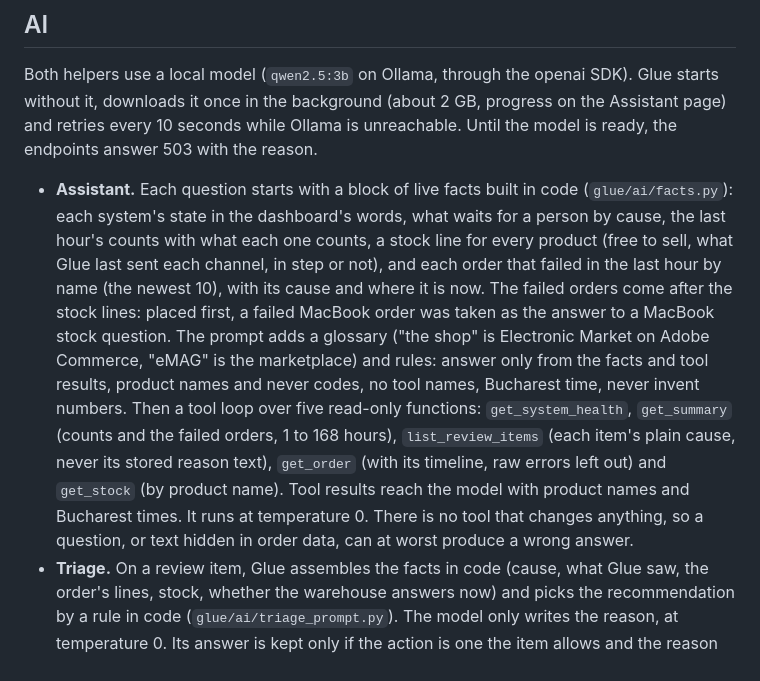
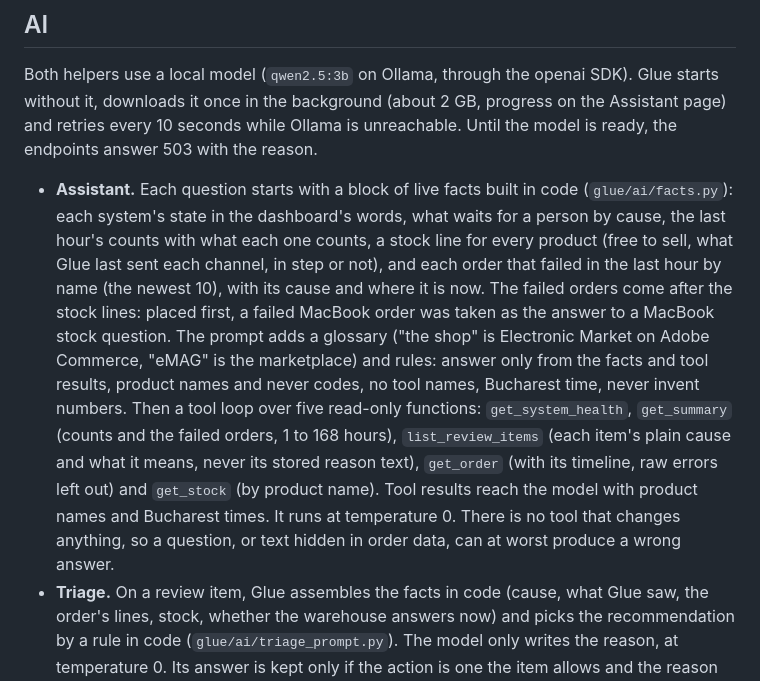
Before and after one commit to PantelimonGulie/adb-glue-service, a Markdown page: docs/architecture.md, the part around the change. Rendered like a GitHub page.

```diff
--- a/docs/architecture.md
+++ b/docs/architecture.md
@@ -434,7 +434,7 @@ At scale these become workers partitioned by order id and one elected reconciler
 
 Both helpers use a local model (`qwen2.5:3b` on Ollama, through the openai SDK). Glue starts without it, downloads it once in the background (about 2 GB, progress on the Assistant page) and retries every 10 seconds while Ollama is unreachable. Until the model is ready, the endpoints answer 503 with the reason.
 
-- **Assistant.** Each question starts with a block of live facts built in code (`glue/ai/facts.py`): each system's state in the dashboard's words, what waits for a person by cause, the last hour's counts with what each one counts, a stock line for every product (free to sell, what Glue last sent each channel, in step or not), and each order that failed in the last hour by name (the newest 10), with its cause and where it is now. The failed orders come after the stock lines: placed first, a failed MacBook order was taken as the answer to a MacBook stock question. The prompt adds a glossary ("the shop" is Electronic Market on Adobe Commerce, "eMAG" is the marketplace) and rules: answer only from the facts and tool results, product names and never codes, no tool names, Bucharest time, never invent numbers. Then a tool loop over five read-only functions: `get_system_health`, `get_summary` (counts and the failed orders, 1 to 168 hours), `list_review_items` (each item's plain cause, never its stored reason text), `get_order` (with its timeline, raw errors left out) and `get_stock` (by product name). Tool results reach the model with product names and Bucharest times. It runs at temperature 0. There is no tool that changes anything, so a question, or text hidden in order data, can at worst produce a wrong answer.
+- **Assistant.** Each question starts with a block of live facts built in code (`glue/ai/facts.py`): each system's state in the dashboard's words, what waits for a person by cause, the last hour's counts with what each one counts, a stock line for every product (free to sell, what Glue last sent each channel, in step or not), and each order that failed in the last hour by name (the newest 10), with its cause and where it is now. The failed orders come after the stock lines: placed first, a failed MacBook order was taken as the answer to a MacBook stock question. The prompt adds a glossary ("the shop" is Electronic Market on Adobe Commerce, "eMAG" is the marketplace) and rules: answer only from the facts and tool results, product names and never codes, no tool names, Bucharest time, never invent numbers. Then a tool loop over five read-only functions: `get_system_health`, `get_summary` (counts and the failed orders, 1 to 168 hours), `list_review_items` (each item's plain cause and what it means, never its stored reason text), `get_order` (with its timeline, raw errors left out) and `get_stock` (by product name). Tool results reach the model with product names and Bucharest times. It runs at temperature 0. There is no tool that changes anything, so a question, or text hidden in order data, can at worst produce a wrong answer.
 - **Triage.** On a review item, Glue assembles the facts in code (cause, what Glue saw, the order's lines, stock, whether the warehouse answers now) and picks the recommendation by a rule in code (`glue/ai/triage_prompt.py`). The model only writes the reason, at temperature 0. Its answer is kept only if the action is one the item allows and the reason does not name a different order. Sentences that name internal tools or fields (any `snake_case` word) are dropped; if nothing is left, there is no suggestion and the card says to ask again. The suggestion is stored on the item, audited as `triage_suggested`, and never acts. The small model follows a rule that names one choice but not a conditional one, which is why the condition is checked in Python.
 - **How well it works.** Measured against `qwen2.5:3b` with the shipped prompt: "What failed in the last hour?", "Is the warehouse working?" and, with nothing out of step, "Why is the MacBook different on eMAG?" were right in every run, and "Which orders need a decision?" named the right order. In an earlier round, with a refused MacBook update, the figures were right in 8 of 8 answers, but the reason was given in 2 and wrong in 1. One tighter instruction was tried and reverted: it fixed part of one answer and made "Is the warehouse working?" answer "I do not know" in 4 of 18 runs. Answers still vary between runs at temperature 0, because the facts carry the time to the second.
 - **Limits.** Effort (2, 4 or 6 tool rounds), tokens per answer and a daily token budget, stored in the `settings` table and changed by an admin. They exist for when this points at a paid model. The model list shows Claude, GPT and Gemini as "coming soon"; nothing calls them.
```
Also changed, not shown: README.md (+1 -1 lines).
